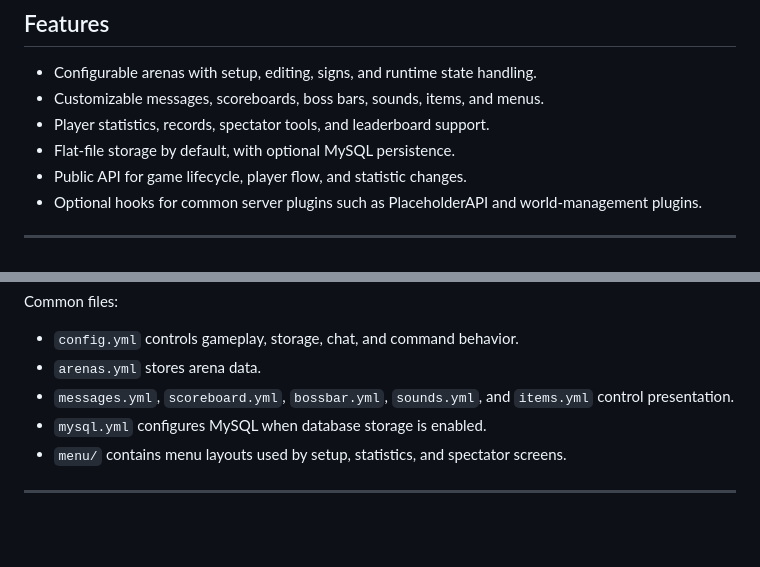
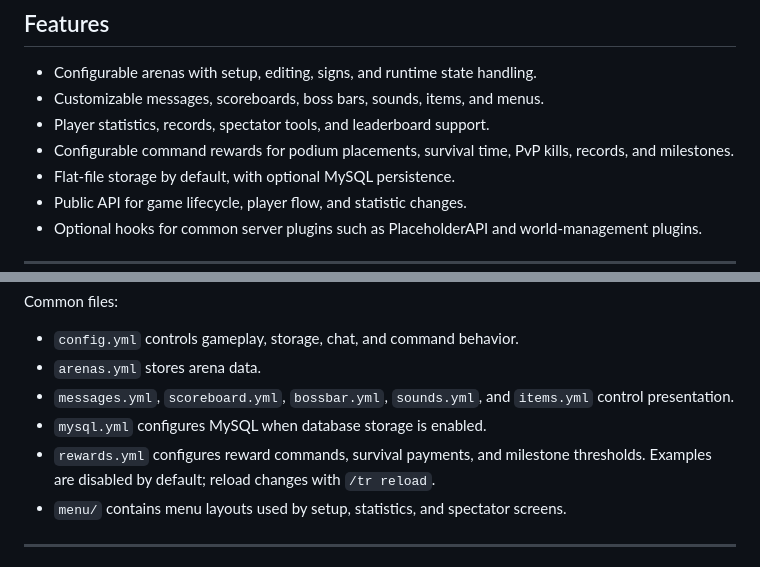
Before and after one commit to Despical/TNTRun, a Markdown page: README.md, 2 parts joined by grey strips. GitHub-like rendering; blank space fills up the shorter version.

Commit message:
docs: describe command rewards and the rewards configuration file

```diff
--- a/README.md
+++ b/README.md
@@ -17,6 +17,7 @@ Players (up to 12 or 24, mostly, depending on the map) are placed on sand/gravel
 - Configurable arenas with setup, editing, signs, and runtime state handling.
 - Customizable messages, scoreboards, boss bars, sounds, items, and menus.
 - Player statistics, records, spectator tools, and leaderboard support.
+- Configurable command rewards for podium placements, survival time, PvP kills, records, and milestones.
 - Flat-file storage by default, with optional MySQL persistence.
 - Public API for game lifecycle, player flow, and statistic changes.
 - Optional hooks for common server plugins such as PlaceholderAPI and world-management plugins.
@@ -87,6 +88,7 @@ Common files:
 - `arenas.yml` stores arena data.
 - `messages.yml`, `scoreboard.yml`, `bossbar.yml`, `sounds.yml`, and `items.yml` control presentation.
 - `mysql.yml` configures MySQL when database storage is enabled.
+- `rewards.yml` configures reward commands, survival payments, and milestone thresholds. Examples are disabled by default; reload changes with `/tr reload`.
 - `menu/` contains menu layouts used by setup, statistics, and spectator screens.
 
 ---
```
